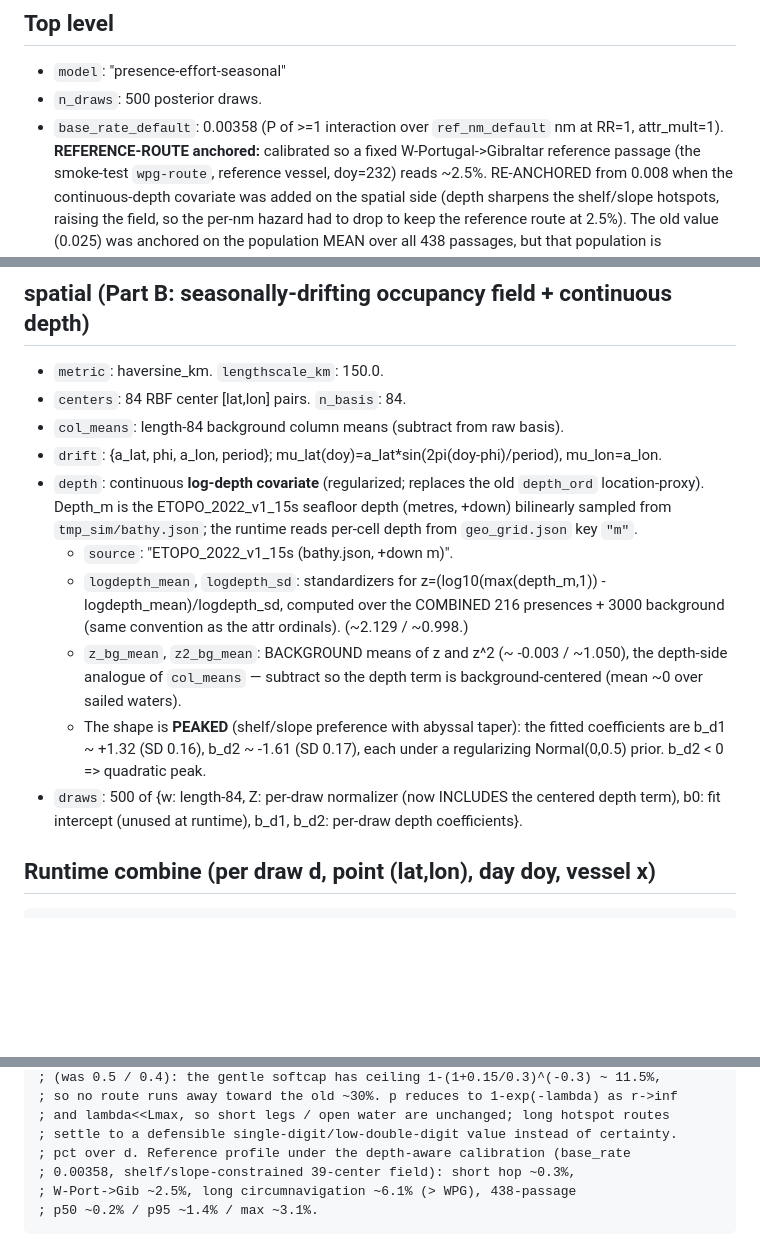
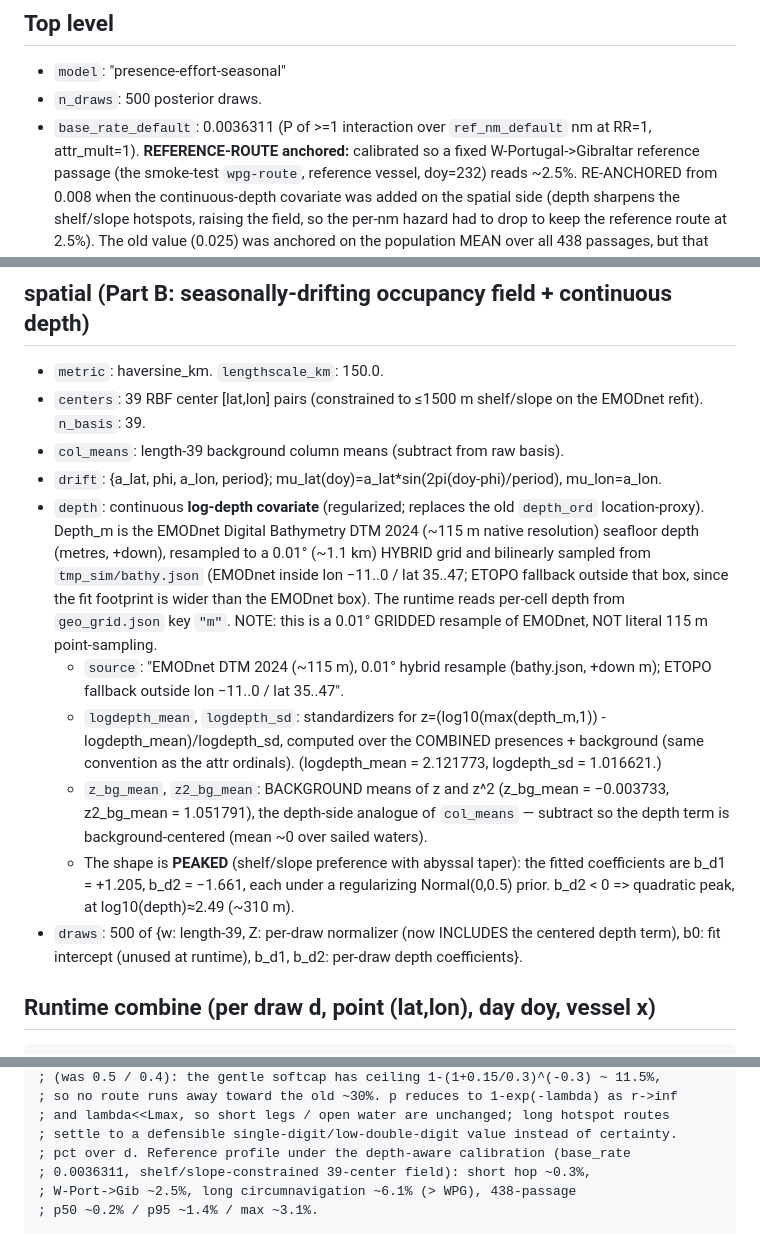
Before and after one commit to skallinen/orca-interactions, a Markdown page: route-planner/data/POSTERIOR_SCHEMA.md, 3 parts joined by grey strips. Rendered like a GitHub page; blank space fills up the shorter version.

````diff
--- a/route-planner/data/POSTERIOR_SCHEMA.md
+++ b/route-planner/data/POSTERIOR_SCHEMA.md
@@ -6,7 +6,7 @@ models combined at runtime (see ROUTE_PLANNER_PLAN.md I2.5/I2.6).
 ## Top level
 - `model`: "presence-effort-seasonal"
 - `n_draws`: 500 posterior draws.
-- `base_rate_default`: 0.00358 (P of >=1 interaction over `ref_nm_default` nm at RR=1, attr_mult=1).
+- `base_rate_default`: 0.0036311 (P of >=1 interaction over `ref_nm_default` nm at RR=1, attr_mult=1).
   **REFERENCE-ROUTE anchored:** calibrated so a fixed W-Portugal->Gibraltar
   reference passage (the smoke-test `wpg-route`, reference vessel, doy=232) reads ~2.5%.
   RE-ANCHORED from 0.008 when the continuous-depth covariate was added on the spatial
@@ -34,24 +34,33 @@ models combined at runtime (see ROUTE_PLANNER_PLAN.md I2.5/I2.6).
 
 ## spatial (Part B: seasonally-drifting occupancy field + continuous depth)
 - `metric`: haversine_km. `lengthscale_km`: 150.0.
-- `centers`: 84 RBF center [lat,lon] pairs. `n_basis`: 84.
-- `col_means`: length-84 background column means (subtract from raw basis).
+- `centers`: 39 RBF center [lat,lon] pairs (constrained to ≤1500 m shelf/slope
+  on the EMODnet refit). `n_basis`: 39.
+- `col_means`: length-39 background column means (subtract from raw basis).
 - `drift`: {a_lat, phi, a_lon, period}; mu_lat(doy)=a_lat*sin(2pi(doy-phi)/period), mu_lon=a_lon.
 - `depth`: continuous **log-depth covariate** (regularized; replaces the old
-  `depth_ord` location-proxy). Depth_m is the ETOPO_2022_v1_15s seafloor depth
-  (metres, +down) bilinearly sampled from `tmp_sim/bathy.json`; the runtime reads
-  per-cell depth from `geo_grid.json` key `"m"`.
-  - `source`: "ETOPO_2022_v1_15s (bathy.json, +down m)".
+  `depth_ord` location-proxy). Depth_m is the EMODnet Digital Bathymetry
+  DTM 2024 (~115 m native resolution) seafloor depth (metres, +down),
+  resampled to a 0.01° (~1.1 km) HYBRID grid and bilinearly sampled from
+  `tmp_sim/bathy.json` (EMODnet inside lon −11..0 / lat 35..47; ETOPO fallback
+  outside that box, since the fit footprint is wider than the EMODnet box). The
+  runtime reads per-cell depth from `geo_grid.json` key `"m"`. NOTE: this is a
+  0.01° GRIDDED resample of EMODnet, NOT literal 115 m point-sampling.
+  - `source`: "EMODnet DTM 2024 (~115 m), 0.01° hybrid resample (bathy.json,
+    +down m); ETOPO fallback outside lon −11..0 / lat 35..47".
   - `logdepth_mean`, `logdepth_sd`: standardizers for z=(log10(max(depth_m,1)) -
-    logdepth_mean)/logdepth_sd, computed over the COMBINED 216 presences + 3000
-    background (same convention as the attr ordinals). (~2.129 / ~0.998.)
-  - `z_bg_mean`, `z2_bg_mean`: BACKGROUND means of z and z^2 (~ -0.003 / ~1.050),
-    the depth-side analogue of `col_means` — subtract so the depth term is
-    background-centered (mean ~0 over sailed waters).
+    logdepth_mean)/logdepth_sd, computed over the COMBINED presences +
+    background (same convention as the attr ordinals).
+    (logdepth_mean = 2.121773, logdepth_sd = 1.016621.)
+  - `z_bg_mean`, `z2_bg_mean`: BACKGROUND means of z and z^2
+    (z_bg_mean = −0.003733, z2_bg_mean = 1.051791), the depth-side analogue of
+    `col_means` — subtract so the depth term is background-centered (mean ~0
+    over sailed waters).
   - The shape is **PEAKED** (shelf/slope preference with abyssal taper): the
-    fitted coefficients are b_d1 ~ +1.32 (SD 0.16), b_d2 ~ -1.61 (SD 0.17), each
-    under a regularizing Normal(0,0.5) prior. b_d2 < 0 => quadratic peak.
-- `draws`: 500 of {w: length-84, Z: per-draw normalizer (now INCLUDES the
+    fitted coefficients are b_d1 = +1.205, b_d2 = −1.661, each under a
+    regularizing Normal(0,0.5) prior. b_d2 < 0 => quadratic peak, at
+    log10(depth)≈2.49 (~310 m).
+- `draws`: 500 of {w: length-39, Z: per-draw normalizer (now INCLUDES the
   centered depth term), b0: fit intercept (unused at runtime), b_d1, b_d2:
   per-draw depth coefficients}.
 
@@ -90,7 +99,7 @@ hazard_per_nm_d = h0 * RR_d * attr_mult_d
 ; and lambda<<Lmax, so short legs / open water are unchanged; long hotspot routes
 ; settle to a defensible single-digit/low-double-digit value instead of certainty.
 ; pct over d. Reference profile under the depth-aware calibration (base_rate
-; 0.00358, shelf/slope-constrained 39-center field): short hop ~0.3%,
+; 0.0036311, shelf/slope-constrained 39-center field): short hop ~0.3%,
 ; W-Port->Gib ~2.5%, long circumnavigation ~6.1% (> WPG), 438-passage
 ; p50 ~0.2% / p95 ~1.4% / max ~3.1%.
 ```
````
Also changed, not shown: orca_clj/README.md (+29 -5 lines), route-planner/README.md (+22 -1 lines).
